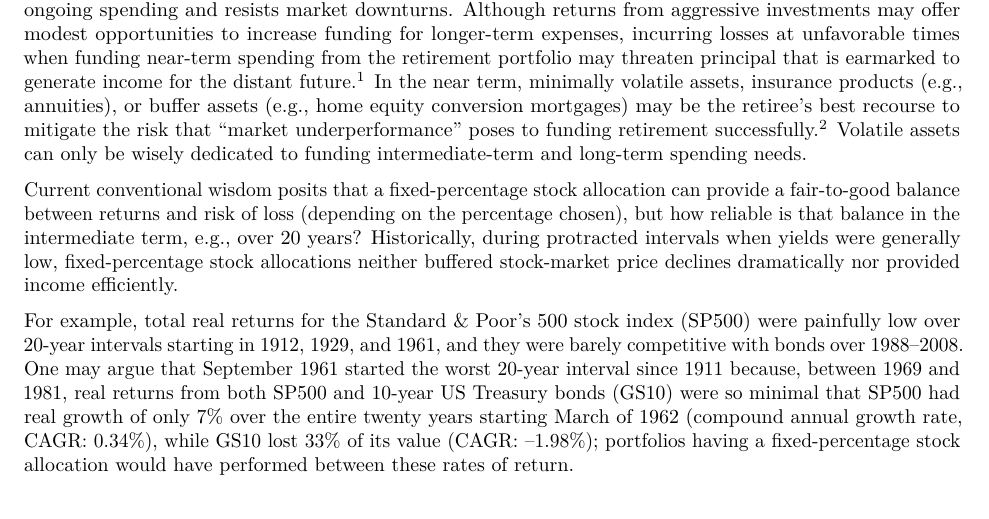
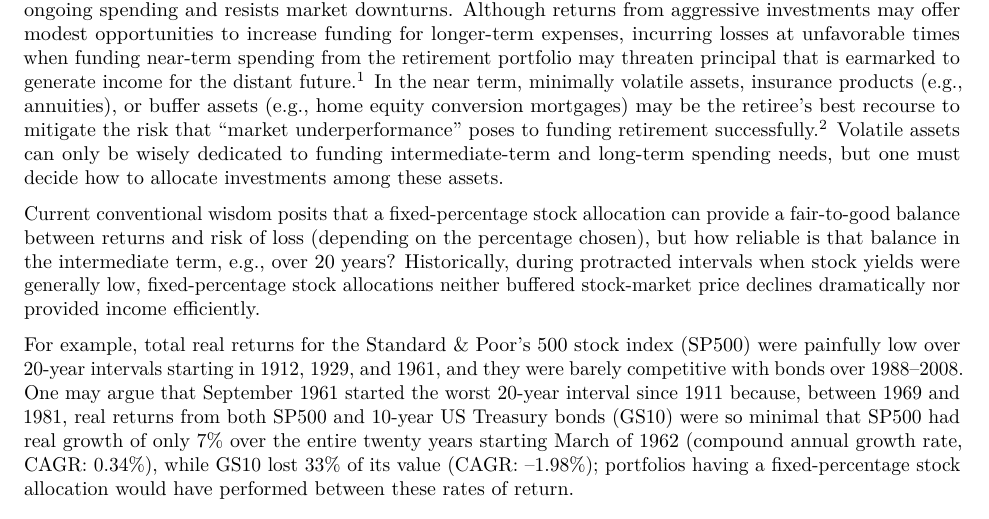
Before and after one commit to eschen42/YieldBasedAssetRatio, an R Markdown document (YieldBasedAssetRatio.Rmd): part of page 2 of 13, cut so that both start at the same text. Rendered offline with R 4.5, knitr and Pandoc, then LaTeX, with nearby package versions.

Commit message:
improved transition

```diff
--- a/YieldBasedAssetRatio.Rmd
+++ b/YieldBasedAssetRatio.Rmd
@@ -31,9 +31,9 @@ knitr::opts_chunk$set(echo = TRUE)
 
 # Introduction
 
-A retirement may last forty years or more; funding it requires a decumulation strategy that both supports ongoing spending and resists market downturns.  Although returns from aggressive investments may offer modest opportunities to increase funding for longer-term expenses, incurring losses at unfavorable times when funding near-term spending from the retirement portfolio may threaten principal that is earmarked to generate income for the distant future.^[Pfau, Wade D., 2023. *Retirement Planning Guidebook: Navigating the Important Decisions for Retirement Success.* Retirement Researcher Media. ISBN-13: 978-1-94-564015-5.] In the near term, minimally volatile assets, insurance products (e.g., annuities), or buffer assets (e.g., home equity conversion mortgages) may be the retiree's best recourse to mitigate the risk that "market underperformance" poses to funding retirement successfully.^[*Ibid.*] Volatile assets can only be wisely dedicated to funding intermediate-term and long-term spending needs.
+A retirement may last forty years or more; funding it requires a decumulation strategy that both supports ongoing spending and resists market downturns.  Although returns from aggressive investments may offer modest opportunities to increase funding for longer-term expenses, incurring losses at unfavorable times when funding near-term spending from the retirement portfolio may threaten principal that is earmarked to generate income for the distant future.^[Pfau, Wade D., 2023. *Retirement Planning Guidebook: Navigating the Important Decisions for Retirement Success.* Retirement Researcher Media. ISBN-13: 978-1-94-564015-5.] In the near term, minimally volatile assets, insurance products (e.g., annuities), or buffer assets (e.g., home equity conversion mortgages) may be the retiree's best recourse to mitigate the risk that "market underperformance" poses to funding retirement successfully.^[*Ibid.*] Volatile assets can only be wisely dedicated to funding intermediate-term and long-term spending needs, but one must decide how to allocate investments among these assets.
 
-Current conventional wisdom posits that a fixed-percentage stock allocation can provide a fair-to-good balance between returns and risk of loss (depending on the percentage chosen), but how reliable is that balance in the intermediate term, e.g., over 20 years? Historically, during protracted intervals when yields were generally low, fixed-percentage stock allocations neither buffered stock-market price declines dramatically nor provided income efficiently.
+Current conventional wisdom posits that a fixed-percentage stock allocation can provide a fair-to-good balance between returns and risk of loss (depending on the percentage chosen), but how reliable is that balance in the intermediate term, e.g., over 20 years? Historically, during protracted intervals when stock yields were generally low, fixed-percentage stock allocations neither buffered stock-market price declines dramatically nor provided income efficiently.
 
 For example, total real returns for the Standard & Poor's 500 stock index (SP500) were painfully low over 20-year intervals starting in 1912, 1929, and 1961, and they were barely competitive with bonds over 1988–2008. One may argue that September 1961 started the worst 20-year interval since 1911 because, between 1969 and 1981, real returns from both SP500 and 10-year US Treasury bonds (GS10) were so minimal that SP500 had real growth of only 7% over the entire twenty years starting March of 1962 (compound annual growth rate, CAGR: 0.34%), while GS10 lost 33% of its value (CAGR: –1.98%); portfolios having a fixed-percentage stock allocation would have performed between these rates of return.
 
```
